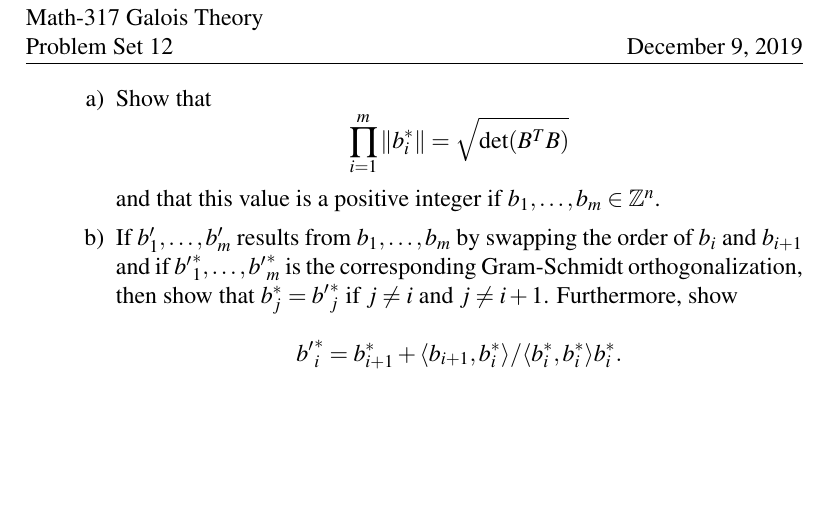
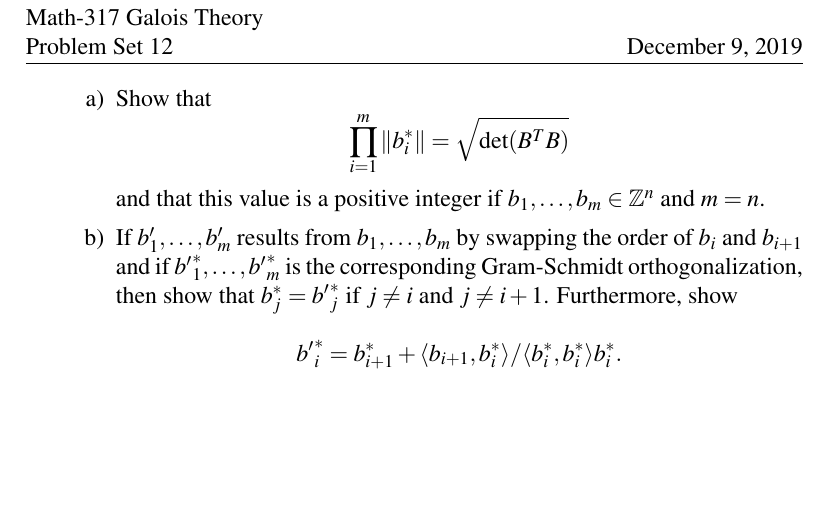
Before and after one commit to EisenIn/GaloisTheory2019, a LaTeX problem sheet (exercises/ex13/sheet13.tex): part of page 2 of 2, cut so that both start at the same text. Compiled offline with pdfLaTeX.

Commit message:
Update sheet13.tex

```diff
--- a/exercises/ex13/sheet13.tex
+++ b/exercises/ex13/sheet13.tex
@@ -77,7 +77,7 @@ Show that this is not necessarily true for choosing real vectors, i.e.\ $B = \{b
     \begin{displaymath}
       ∏_{i=1}^m \|b_i^*\| = \sqrt{\det(B^T B)}
     \end{displaymath}
-    and that this value is a positive integer if  $b_1,\dots,b_m ∈ℤ^n$.
+    and that this value is a positive integer if  $b_1,\dots,b_m ∈ℤ^n$ and $m=n$.
   \item If $b'_1,\dots,b'_m $ results from $b_1,\dots,b_m$ by swapping the order of $b_i$ and $b_{i+1}$ and  if ${b'}^*_1,\dots,{b'}^*_m $ is the corresponding Gram-Schmidt orthogonalization, then show that $b_j^*={b'}^*_j$ if $j≠i$ and $j ≠ i+1$. Furthermore, show
     \begin{displaymath}
      {b'}^*_i = b_{i+1}^* + 〈b_{i+1},b_i^*〉 / 〈b_i^*,b_i^*〉 b_i^*.
```
